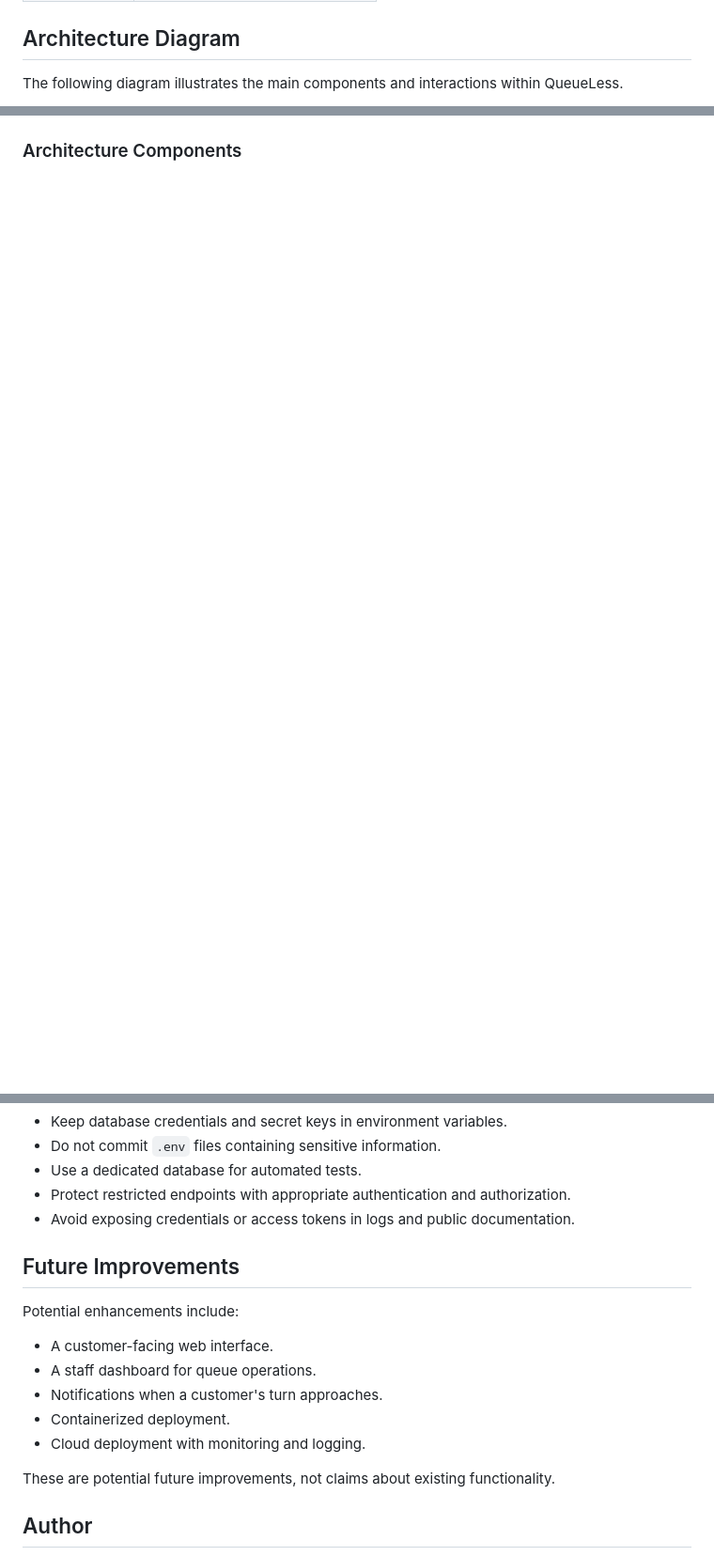
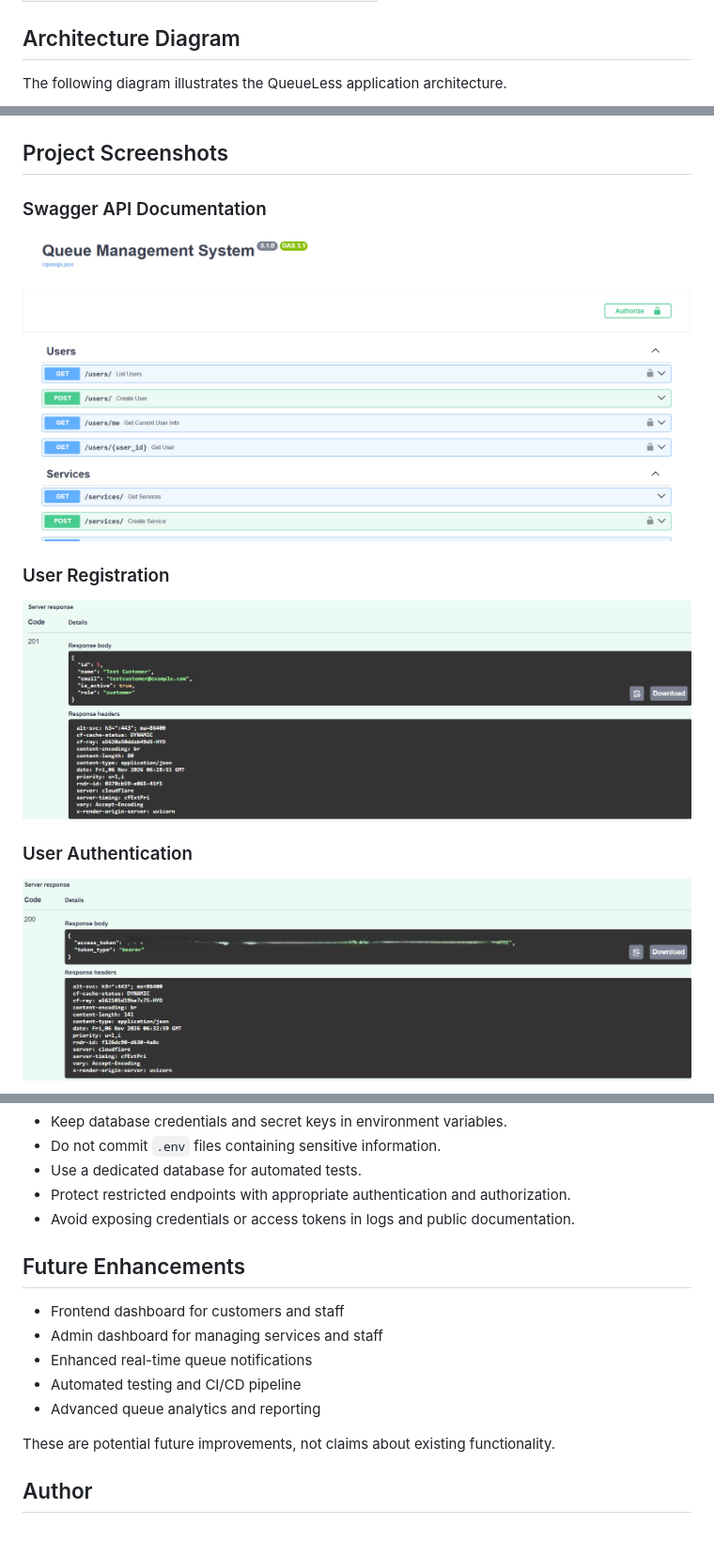
Before and after one commit to GangotriTadiboina/QueueLess, a Markdown page: README.md, 3 parts joined by grey strips. Shown at 94% size. GitHub-like rendering; pictures changed too: docs/screenshots/01-swagger.png (added), docs/screenshots/02-registration.png (added), docs/screenshots/03-authentication.png (added); blank space fills up the shorter version.

Commit message:
Improved README with architecture diagram and screenshots

````diff
--- a/README.md
+++ b/README.md
@@ -36,7 +44,7 @@ The project demonstrates practical backend development using FastAPI and Postgre
 
 ## Architecture Diagram
 
-The following diagram illustrates the main components and interactions within QueueLess.
+The following diagram illustrates the QueueLess application architecture.
 
 ```mermaid
 flowchart TD
@@ -63,3 +69,16 @@ flowchart TD
 ```
 
-### Architecture Components
+## Project Screenshots
+
+### Swagger API Documentation
+
+![QueueLess Swagger Documentation](docs/screenshots/01-swagger.png)
+
+### User Registration
+
+![QueueLess User Registration](docs/screenshots/02-registration.png)
+
+### User Authentication
+
+![QueueLess Authentication](docs/screenshots/03-authentication.png)
+
@@ -244,15 +276,13 @@ Configure the test database before running tests. Verify the current test result
 - Protect restricted endpoints with appropriate authentication and authorization.
 - Avoid exposing credentials or access tokens in logs and public documentation.
 
-## Future Improvements
+## Future Enhancements
 
-Potential enhancements include:
-
-- A customer-facing web interface.
-- A staff dashboard for queue operations.
-- Notifications when a customer's turn approaches.
-- Containerized deployment.
-- Cloud deployment with monitoring and logging.
+- Frontend dashboard for customers and staff
+- Admin dashboard for managing services and staff
+- Enhanced real-time queue notifications
+- Automated testing and CI/CD pipeline
+- Advanced queue analytics and reporting
 
 These are potential future improvements, not claims about existing functionality.
 
````
Also changed, not shown: other parts of README.md (+48 -29 lines), docs/screenshots/04-queue-workflow.png (added), docs/screenshots/05-staff-queue-management.png (added), docs/screenshots/06-render.png (added).
